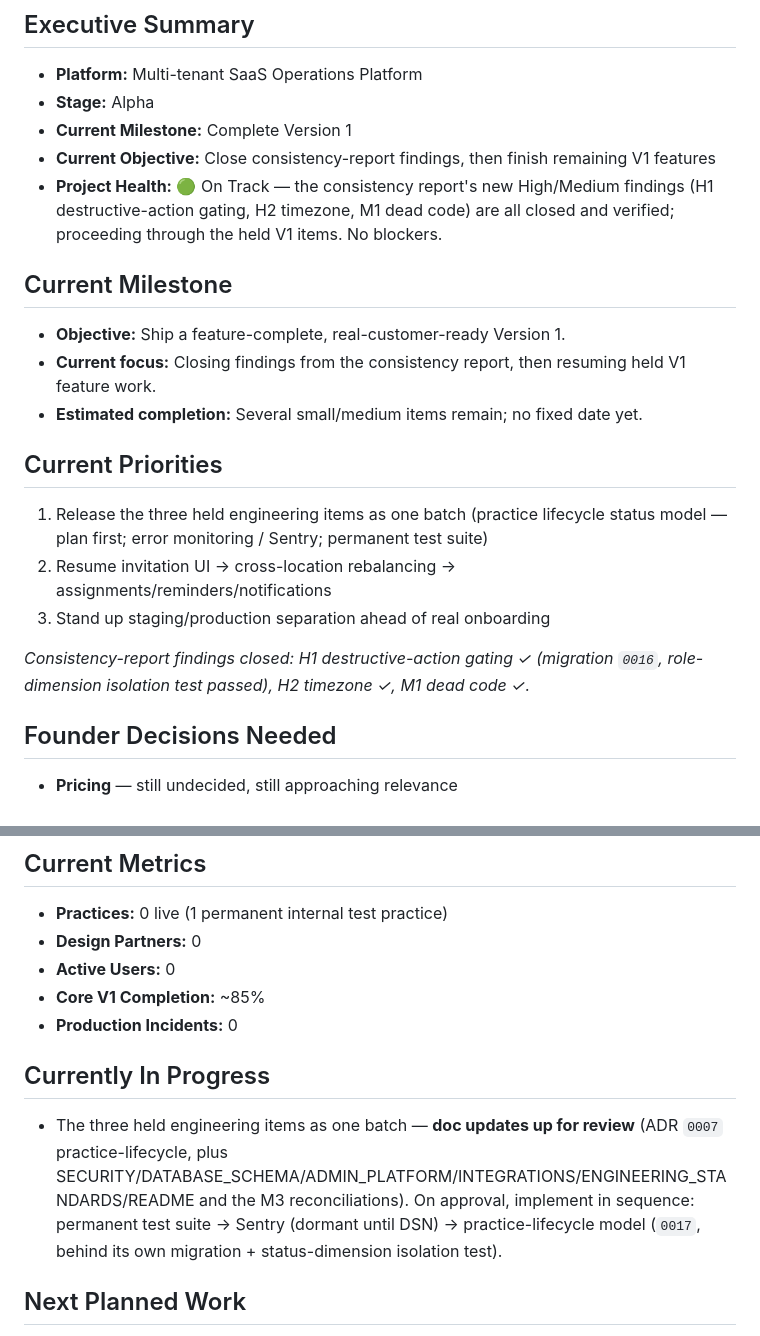
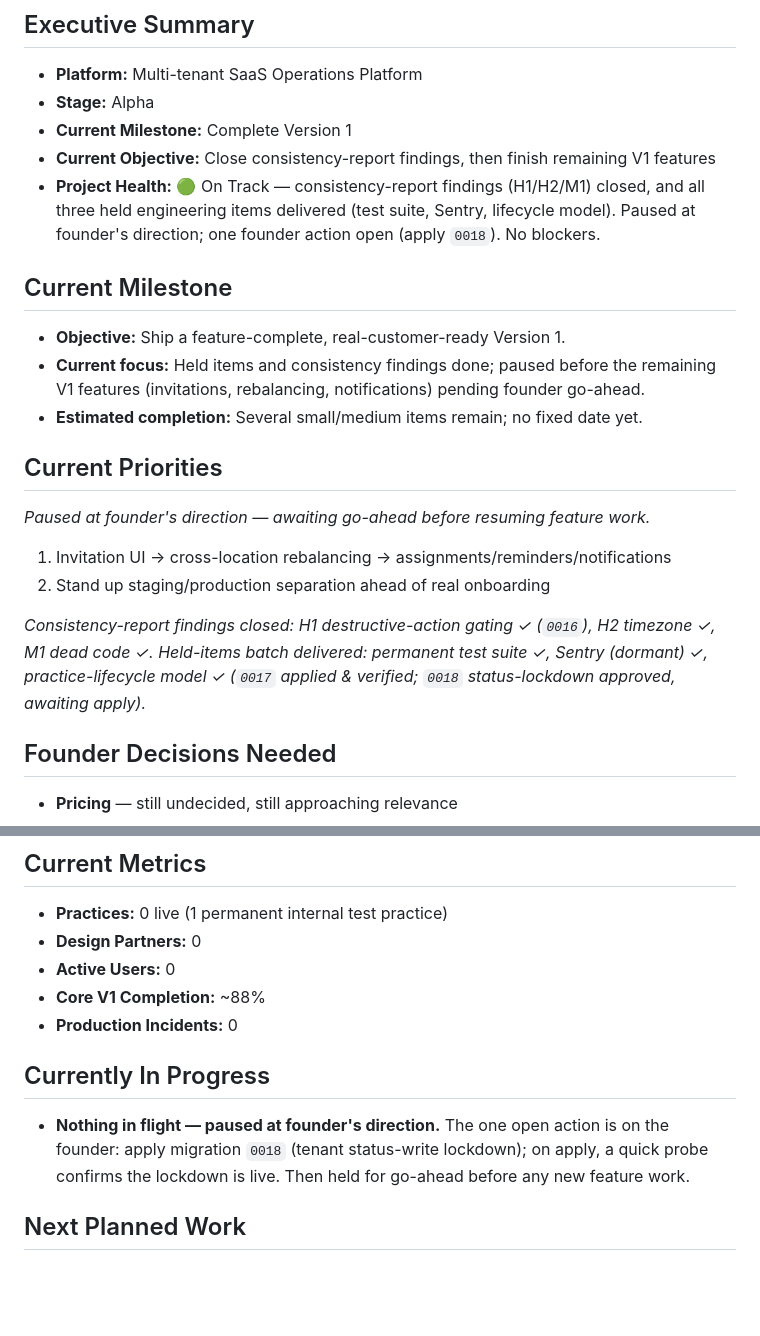
Before and after one commit to emarshallcraigv/orbit, a Markdown page: docs/CURRENT_STATUS.md, 2 parts joined by grey strips. GitHub-like rendering; blank space fills up the shorter version.

Commit message:
docs(status): held-items batch delivered; paused pending go-ahead; 0018 awaiting apply
Standing CURRENT_STATUS maintenance — current-truth only. All three held items
delivered (test suite, Sentry, lifecycle 0017 applied & verified). Work paused at
founder's direction; the one open action is the founder applying migration 0018.

Co-Authored-By: Claude Opus 4.8 <noreply@anthropic.com>

```diff
--- a/docs/CURRENT_STATUS.md
+++ b/docs/CURRENT_STATUS.md
@@ -12,19 +12,19 @@
 - **Stage:** Alpha
 - **Current Milestone:** Complete Version 1
 - **Current Objective:** Close consistency-report findings, then finish remaining V1 features
-- **Project Health:** 🟢 On Track — the consistency report's new High/Medium findings (H1 destructive-action gating, H2 timezone, M1 dead code) are all closed and verified; proceeding through the held V1 items. No blockers.
+- **Project Health:** 🟢 On Track — consistency-report findings (H1/H2/M1) closed, and all three held engineering items delivered (test suite, Sentry, lifecycle model). Paused at founder's direction; one founder action open (apply `0018`). No blockers.
 
 ## Current Milestone
 - **Objective:** Ship a feature-complete, real-customer-ready Version 1.
-- **Current focus:** Closing findings from the consistency report, then resuming held V1 feature work.
+- **Current focus:** Held items and consistency findings done; paused before the remaining V1 features (invitations, rebalancing, notifications) pending founder go-ahead.
 - **Estimated completion:** Several small/medium items remain; no fixed date yet.
 
 ## Current Priorities
-1. Release the three held engineering items as one batch (practice lifecycle status model — plan first; error monitoring / Sentry; permanent test suite)
-2. Resume invitation UI → cross-location rebalancing → assignments/reminders/notifications
-3. Stand up staging/production separation ahead of real onboarding
+_Paused at founder's direction — awaiting go-ahead before resuming feature work._
+1. Invitation UI → cross-location rebalancing → assignments/reminders/notifications
+2. Stand up staging/production separation ahead of real onboarding
 
-_Consistency-report findings closed: H1 destructive-action gating ✓ (migration `0016`, role-dimension isolation test passed), H2 timezone ✓, M1 dead code ✓._
+_Consistency-report findings closed: H1 destructive-action gating ✓ (`0016`), H2 timezone ✓, M1 dead code ✓. Held-items batch delivered: permanent test suite ✓, Sentry (dormant) ✓, practice-lifecycle model ✓ (`0017` applied & verified; `0018` status-lockdown approved, awaiting apply)._
 
 ## Founder Decisions Needed
 - **Pricing** — still undecided, still approaching relevance
@@ -36,11 +36,11 @@ _Consistency-report findings closed: H1 destructive-action gating ✓ (migration
 - **Practices:** 0 live (1 permanent internal test practice)
 - **Design Partners:** 0
 - **Active Users:** 0
-- **Core V1 Completion:** ~85%
+- **Core V1 Completion:** ~88%
 - **Production Incidents:** 0
 
 ## Currently In Progress
-- The three held engineering items as one batch — **doc updates up for review** (ADR `0007` practice-lifecycle, plus SECURITY/DATABASE_SCHEMA/ADMIN_PLATFORM/INTEGRATIONS/ENGINEERING_STANDARDS/README and the M3 reconciliations). On approval, implement in sequence: permanent test suite → Sentry (dormant until DSN) → practice-lifecycle model (`0017`, behind its own migration + status-dimension isolation test).
+- **Nothing in flight — paused at founder's direction.** The one open action is on the founder: apply migration `0018` (tenant status-write lockdown); on apply, a quick probe confirms the lockdown is live. Then held for go-ahead before any new feature work.
 
 ## Next Planned Work
 See [`../ROADMAP.md`](../ROADMAP.md). Headline: held items released as a batch → invitation UI → rebalancing → notifications → staging/production split.
```
Also changed, not shown: other parts of docs/CURRENT_STATUS.md (+1 -1 lines).
